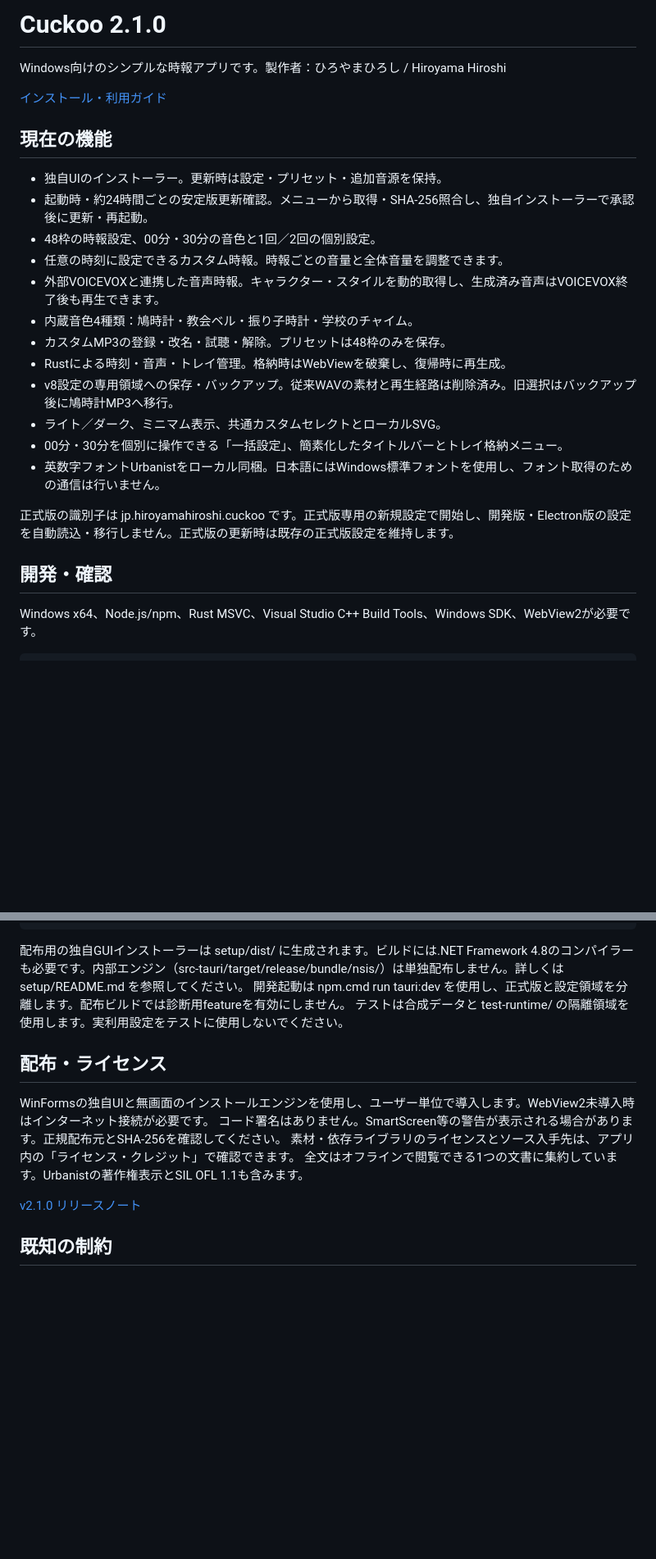
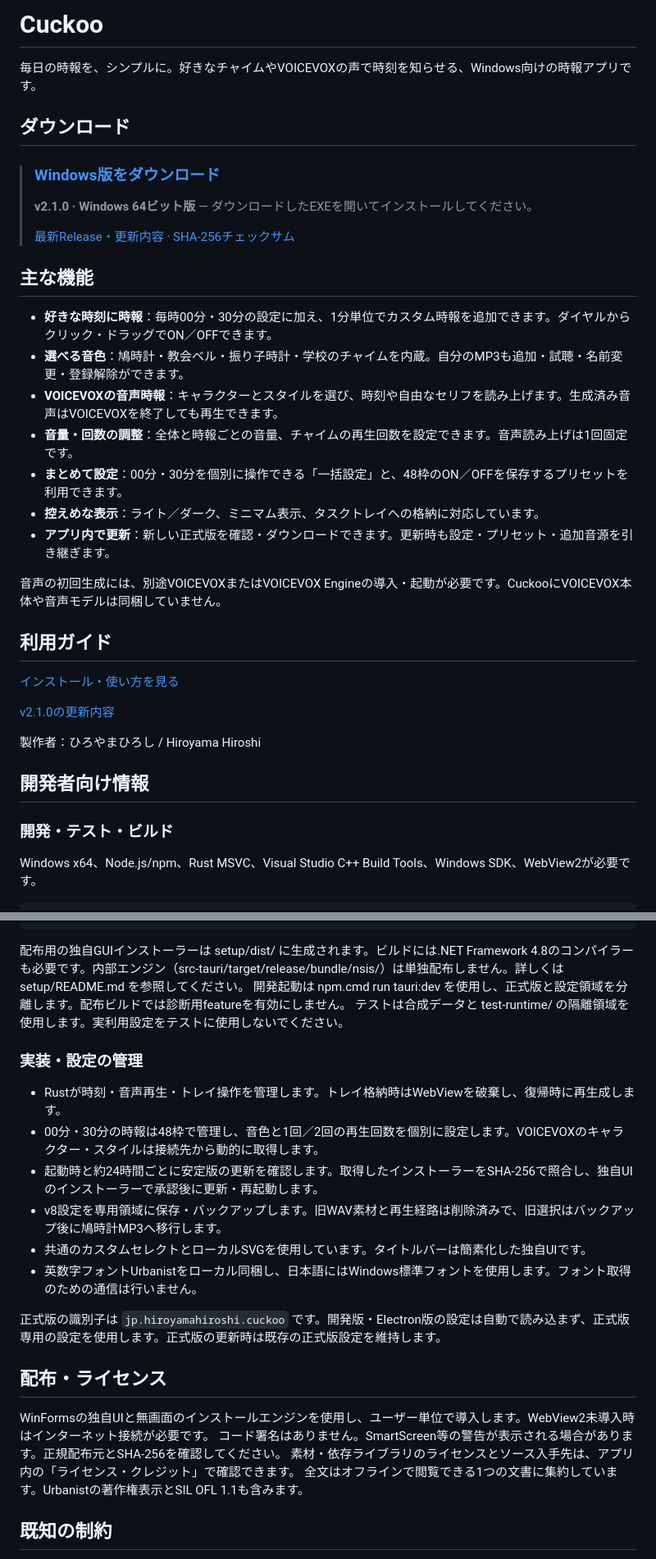
Before and after one commit to Hiroyamahiro/cuckoo, a Markdown page: README.md, 2 parts joined by grey strips. Shown at 82% size. Rendered like a GitHub page; blank space fills up the shorter version.

Commit message:
docs: improve README download navigation

```diff
--- a/README.md
+++ b/README.md
@@ -1,27 +1,38 @@
-# Cuckoo 2.1.0
+# Cuckoo
 
-Windows向けのシンプルな時報アプリです。製作者：ひろやまひろし / Hiroyama Hiroshi
+毎日の時報を、シンプルに。好きなチャイムやVOICEVOXの声で時刻を知らせる、Windows向けの時報アプリです。
 
-[インストール・利用ガイド](docs/USER-GUIDE-ja.md)
+## ダウンロード
 
-## 現在の機能
+> ### [Windows版をダウンロード](https://github.com/Hiroyamahiro/cuckoo/releases/download/v2.1.0/Cuckoo_2.1.0_x64-setup.exe)
+>
+> **v2.1.0 · Windows 64ビット版** — ダウンロードしたEXEを開いてインストールしてください。
+>
+> [最新Release・更新内容](https://github.com/Hiroyamahiro/cuckoo/releases/latest) · [SHA-256チェックサム](https://github.com/Hiroyamahiro/cuckoo/releases/download/v2.1.0/SHA256SUMS.txt)
 
-- 独自UIのインストーラー。更新時は設定・プリセット・追加音源を保持。
-- 起動時・約24時間ごとの安定版更新確認。メニューから取得・SHA-256照合し、独自インストーラーで承認後に更新・再起動。
-- 48枠の時報設定、00分・30分の音色と1回／2回の個別設定。
-- 任意の時刻に設定できるカスタム時報。時報ごとの音量と全体音量を調整できます。
-- 外部VOICEVOXと連携した音声時報。キャラクター・スタイルを動的取得し、生成済み音声はVOICEVOX終了後も再生できます。
-- 内蔵音色4種類：鳩時計・教会ベル・振り子時計・学校のチャイム。
-- カスタムMP3の登録・改名・試聴・解除。プリセットは48枠のみを保存。
-- Rustによる時刻・音声・トレイ管理。格納時はWebViewを破棄し、復帰時に再生成。
-- v8設定の専用領域への保存・バックアップ。従来WAVの素材と再生経路は削除済み。旧選択はバックアップ後に鳩時計MP3へ移行。
-- ライト／ダーク、ミニマム表示、共通カスタムセレクトとローカルSVG。
-- 00分・30分を個別に操作できる「一括設定」、簡素化したタイトルバーとトレイ格納メニュー。
-- 英数字フォントUrbanistをローカル同梱。日本語にはWindows標準フォントを使用し、フォント取得のための通信は行いません。
+## 主な機能
 
-正式版の識別子は jp.hiroyamahiroshi.cuckoo です。正式版専用の新規設定で開始し、開発版・Electron版の設定を自動読込・移行しません。正式版の更新時は既存の正式版設定を維持します。
+- **好きな時刻に時報**：毎時00分・30分の設定に加え、1分単位でカスタム時報を追加できます。ダイヤルからクリック・ドラッグでON／OFFできます。
+- **選べる音色**：鳩時計・教会ベル・振り子時計・学校のチャイムを内蔵。自分のMP3も追加・試聴・名前変更・登録解除ができます。
+- **VOICEVOXの音声時報**：キャラクターとスタイルを選び、時刻や自由なセリフを読み上げます。生成済み音声はVOICEVOXを終了しても再生できます。
+- **音量・回数の調整**：全体と時報ごとの音量、チャイムの再生回数を設定できます。音声読み上げは1回固定です。
+- **まとめて設定**：00分・30分を個別に操作できる「一括設定」と、48枠のON／OFFを保存するプリセットを利用できます。
+- **控えめな表示**：ライト／ダーク、ミニマム表示、タスクトレイへの格納に対応しています。
+- **アプリ内で更新**：新しい正式版を確認・ダウンロードできます。更新時も設定・プリセット・追加音源を引き継ぎます。
 
-## 開発・確認
+音声の初回生成には、別途VOICEVOXまたはVOICEVOX Engineの導入・起動が必要です。CuckooにVOICEVOX本体や音声モデルは同梱していません。
+
+## 利用ガイド
+
+[インストール・使い方を見る](docs/USER-GUIDE-ja.md)
+
+[v2.1.0の更新内容](docs/RELEASE-NOTES-v2.1.0.md)
+
+製作者：ひろやまひろし / Hiroyama Hiroshi
+
+## 開発者向け情報
+
+### 開発・テスト・ビルド
 
 Windows x64、Node.js/npm、Rust MSVC、Visual Studio C++ Build Tools、Windows SDK、WebView2が必要です。
 
@@ -38,6 +49,17 @@ npm.cmd run build:installer
 開発起動は npm.cmd run tauri:dev を使用し、正式版と設定領域を分離します。配布ビルドでは診断用featureを有効にしません。
 テストは合成データと test-runtime/ の隔離領域を使用します。実利用設定をテストに使用しないでください。
 
+### 実装・設定の管理
+
+- Rustが時刻・音声再生・トレイ操作を管理します。トレイ格納時はWebViewを破棄し、復帰時に再生成します。
+- 00分・30分の時報は48枠で管理し、音色と1回／2回の再生回数を個別に設定します。VOICEVOXのキャラクター・スタイルは接続先から動的に取得します。
+- 起動時と約24時間ごとに安定版の更新を確認します。取得したインストーラーをSHA-256で照合し、独自UIのインストーラーで承認後に更新・再起動します。
+- v8設定を専用領域に保存・バックアップします。旧WAV素材と再生経路は削除済みで、旧選択はバックアップ後に鳩時計MP3へ移行します。
+- 共通のカスタムセレクトとローカルSVGを使用しています。タイトルバーは簡素化した独自UIです。
+- 英数字フォントUrbanistをローカル同梱し、日本語にはWindows標準フォントを使用します。フォント取得のための通信は行いません。
+
+正式版の識別子は `jp.hiroyamahiroshi.cuckoo` です。開発版・Electron版の設定は自動で読み込まず、正式版専用の設定を使用します。正式版の更新時は既存の正式版設定を維持します。
+
 ## 配布・ライセンス
 
 WinFormsの独自UIと無画面のインストールエンジンを使用し、ユーザー単位で導入します。WebView2未導入時はインターネット接続が必要です。
@@ -45,8 +67,6 @@ WinFormsの独自UIと無画面のインストールエンジンを使用し、
 素材・依存ライブラリのライセンスとソース入手先は、アプリ内の「ライセンス・クレジット」で確認できます。
 全文はオフラインで閲覧できる1つの文書に集約しています。Urbanistの著作権表示とSIL OFL 1.1も含みます。
 
-[v2.1.0 リリースノート](docs/RELEASE-NOTES-v2.1.0.md)
-
 ## 既知の制約
 
 保存成否不明時の復旧・終了UX、戻らないCOM/WebView生成の安全な中断、長期メモリ収束には既知の残件があります。
```
